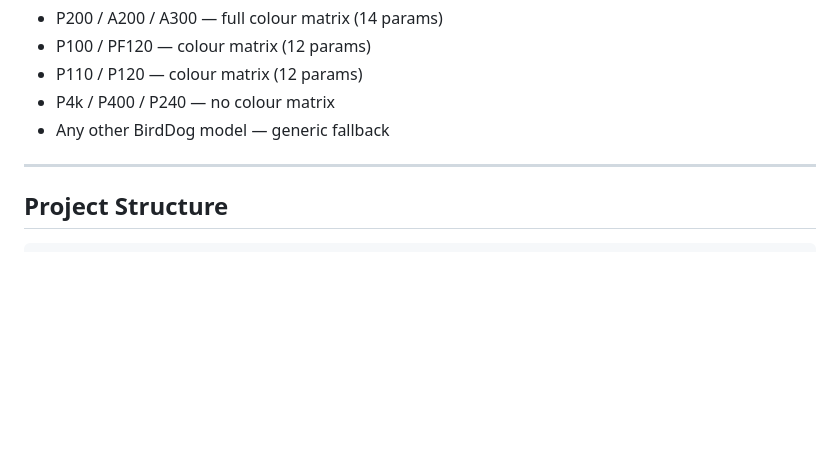
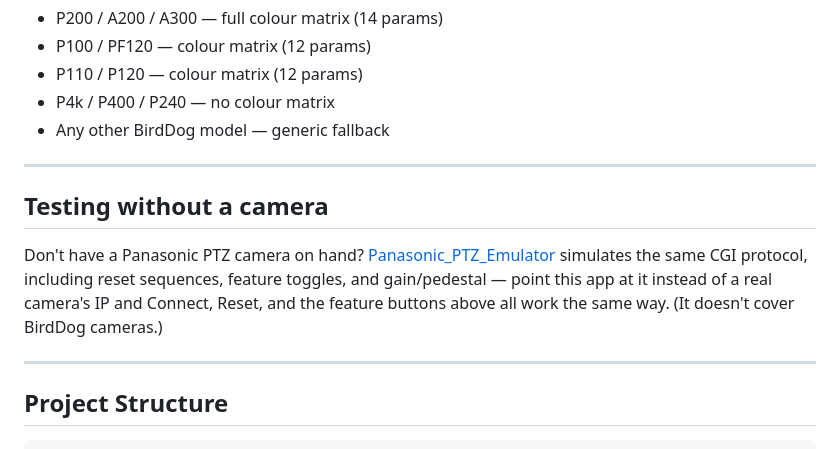
Before and after one commit to AndyJae/smart-reset-browser, a Markdown page: README.md, the part around the change. GitHub-like rendering; blank space fills up the shorter version.

Commit message:
Add "Testing without a camera" section pointing to Panasonic_PTZ_Emulator
The emulator was only mentioned in CONTRIBUTING.md so far -- add a visible
note in the main README too, for anyone wanting to try the app without
owning a real Panasonic camera.

Co-Authored-By: Claude Sonnet 5 <noreply@anthropic.com>

````diff
--- a/README.md
+++ b/README.md
@@ -109,6 +109,16 @@ AK-UB300
 
 ---
 
+## Testing without a camera
+
+Don't have a Panasonic PTZ camera on hand? [Panasonic_PTZ_Emulator](https://github.com/AndyJae/Panasonic_PTZ_Emulator)
+simulates the same CGI protocol, including reset sequences, feature toggles,
+and gain/pedestal — point this app at it instead of a real camera's IP and
+Connect, Reset, and the feature buttons above all work the same way. (It
+doesn't cover BirdDog cameras.)
+
+---
+
 ## Project Structure
 
 ```
````
